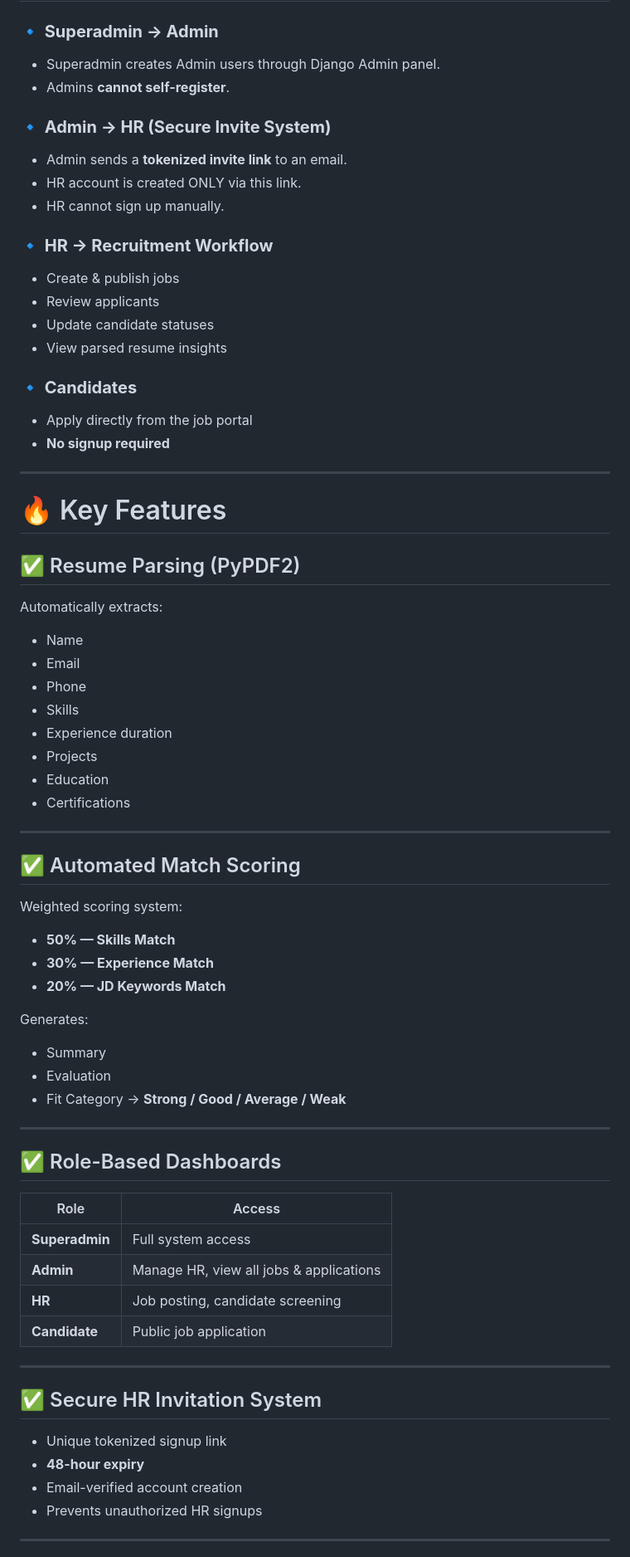
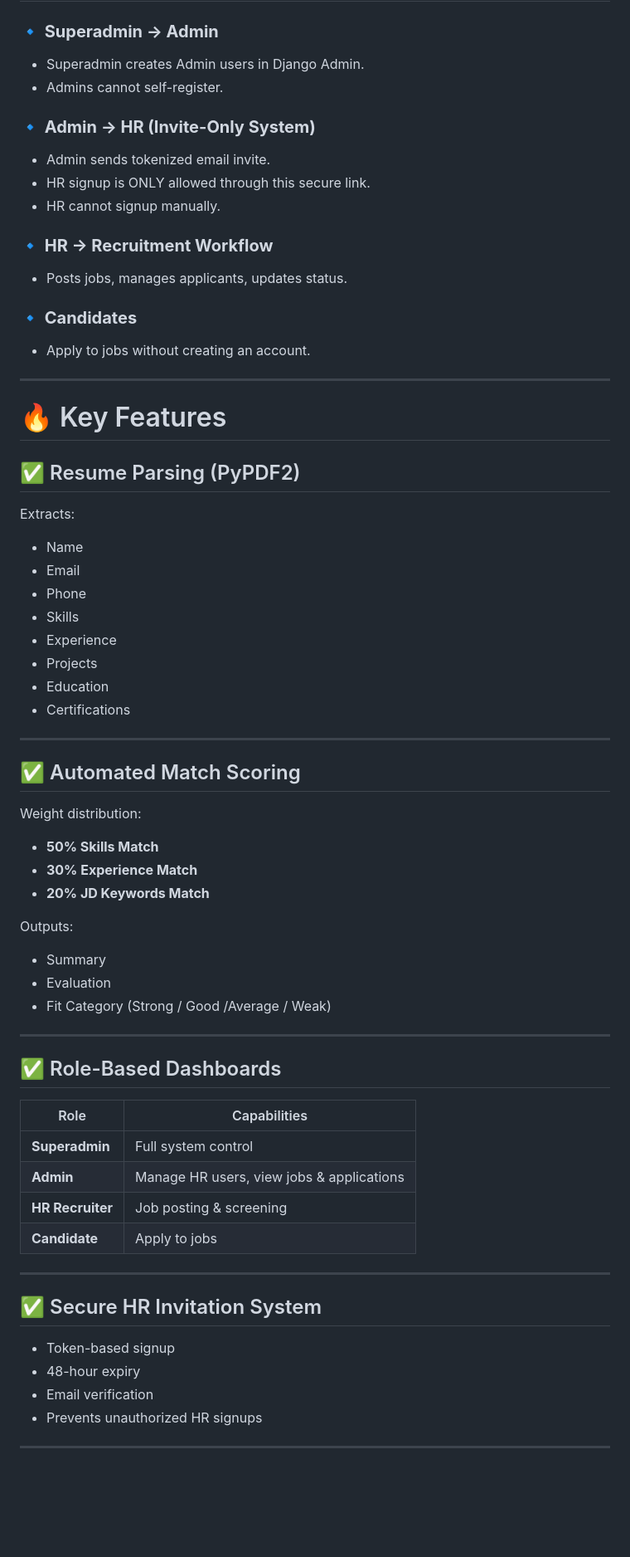
Before and after one commit to SagarDhok/Smart_ATS, a Markdown page: README.md, the part around one of its changes. Shown at 83% size. Rendered like a GitHub page; blank space fills up the shorter version.

```diff
--- a/README.md
+++ b/README.md
@@ -31,35 +29,31 @@ Copy code
 # 🏗️ System Workflow Overview
 
 ### **🔹 Superadmin → Admin**
-- Superadmin creates Admin users through Django Admin panel.
-- Admins **cannot self-register**.
+- Superadmin creates Admin users in Django Admin.
+- Admins cannot self-register.
 
-### **🔹 Admin → HR (Secure Invite System)**
-- Admin sends a **tokenized invite link** to an email.
-- HR account is created ONLY via this link.
-- HR cannot sign up manually.
+### **🔹 Admin → HR (Invite-Only System)**
+- Admin sends tokenized email invite.
+- HR signup is ONLY allowed through this secure link.
+- HR cannot signup manually.
 
 ### **🔹 HR → Recruitment Workflow**
-- Create & publish jobs
-- Review applicants
-- Update candidate statuses
-- View parsed resume insights
+- Posts jobs, manages applicants, updates status.
 
 ### **🔹 Candidates**
-- Apply directly from the job portal
-- **No signup required**
+- Apply to jobs without creating an account.
 
 ---
 
 # 🔥 Key Features
 
 ## ✅ Resume Parsing (PyPDF2)
-Automatically extracts:
+Extracts:
 - Name
 - Email
 - Phone
 - Skills
-- Experience duration
+- Experience
 - Projects
 - Education
 - Certifications
@@ -67,33 +61,32 @@ Automatically extracts:
 ---
 
 ## ✅ Automated Match Scoring
-Weighted scoring system:
+Weight distribution:
+- **50% Skills Match**
+- **30% Experience Match**
+- **20% JD Keywords Match**
 
-- **50% — Skills Match**
-- **30% — Experience Match**
-- **20% — JD Keywords Match**
-
-Generates:
+Outputs:
 - Summary
 - Evaluation
-- Fit Category → **Strong / Good / Average / Weak**
+- Fit Category (Strong / Good /Average / Weak)
 
 ---
 
 ## ✅ Role-Based Dashboards
-| Role | Access |
-|------|--------|
-| **Superadmin** | Full system access |
-| **Admin** | Manage HR, view all jobs & applications |
-| **HR** | Job posting, candidate screening |
-| **Candidate** | Public job application |
+| Role | Capabilities |
+|------|--------------|
+| **Superadmin** | Full system control |
+| **Admin** | Manage HR users, view jobs & applications |
+| **HR Recruiter** | Job posting & screening |
+| **Candidate** | Apply to jobs |
 
 ---
 
 ## ✅ Secure HR Invitation System
-- Unique tokenized signup link
-- **48-hour expiry**
-- Email-verified account creation
+- Token-based signup
+- 48-hour expiry
+- Email verification
 - Prevents unauthorized HR signups
 
 ---
```
Also changed, not shown: other parts of README.md (+48 -50 lines).
